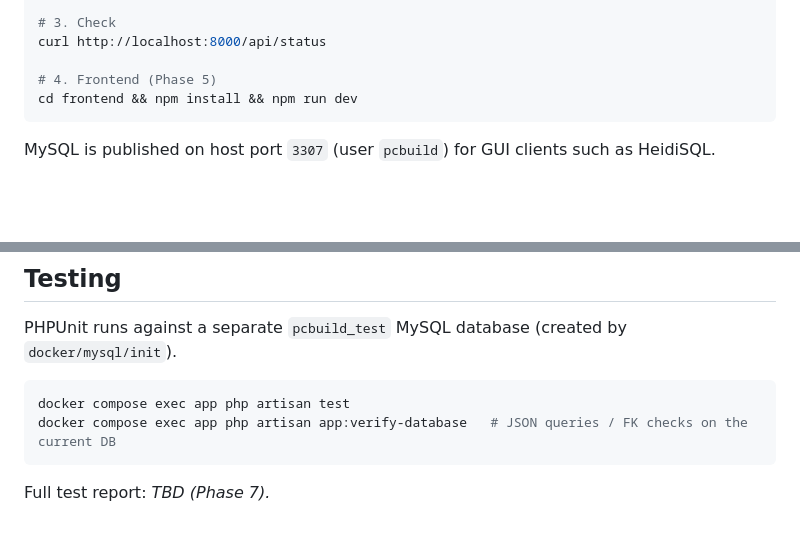
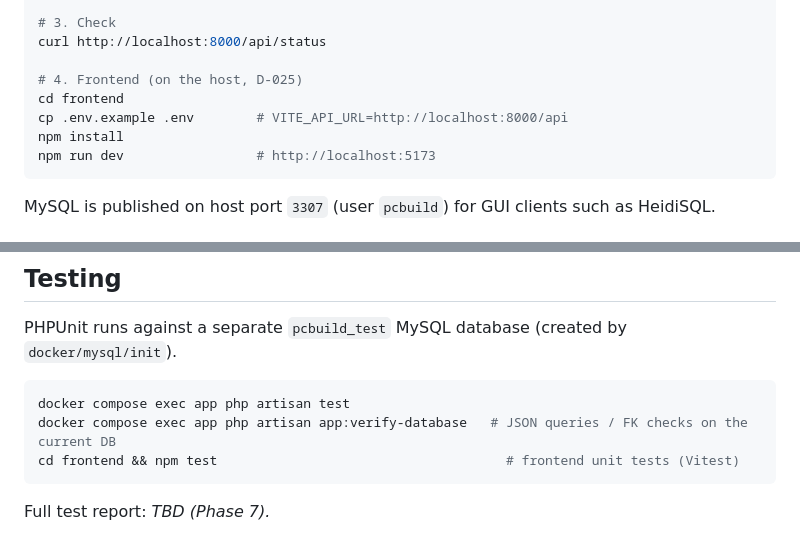
Before and after one commit to tridinh288/PCBuild-Analyzer, a Markdown page: README.md, 2 parts joined by grey strips. Rendered like a GitHub page; blank space fills up the shorter version.

Commit message:
docs: document frontend structure, setup and phase 5 status
Co-Authored-By: Claude Opus 5 <noreply@anthropic.com>

````diff
--- a/README.md
+++ b/README.md
@@ -93,8 +93,11 @@ docker compose exec app php artisan migrate --seed
 # 3. Check
 curl http://localhost:8000/api/status
 
-# 4. Frontend (Phase 5)
-cd frontend && npm install && npm run dev
+# 4. Frontend (on the host, D-025)
+cd frontend
+cp .env.example .env        # VITE_API_URL=http://localhost:8000/api
+npm install
+npm run dev                 # http://localhost:5173
 ```
 
 MySQL is published on host port `3307` (user `pcbuild`) for GUI clients such as HeidiSQL.
@@ -110,6 +113,7 @@ PHPUnit runs against a separate `pcbuild_test` MySQL database (created by `docke
 ```bash
 docker compose exec app php artisan test
 docker compose exec app php artisan app:verify-database   # JSON queries / FK checks on the current DB
+cd frontend && npm test                                     # frontend unit tests (Vitest)
 ```
 
 Full test report: _TBD (Phase 7)._
````
Also changed, not shown: CLAUDE.md (+5 -3 lines), docs/ARCHITECTURE.md (+17 -0 lines).
